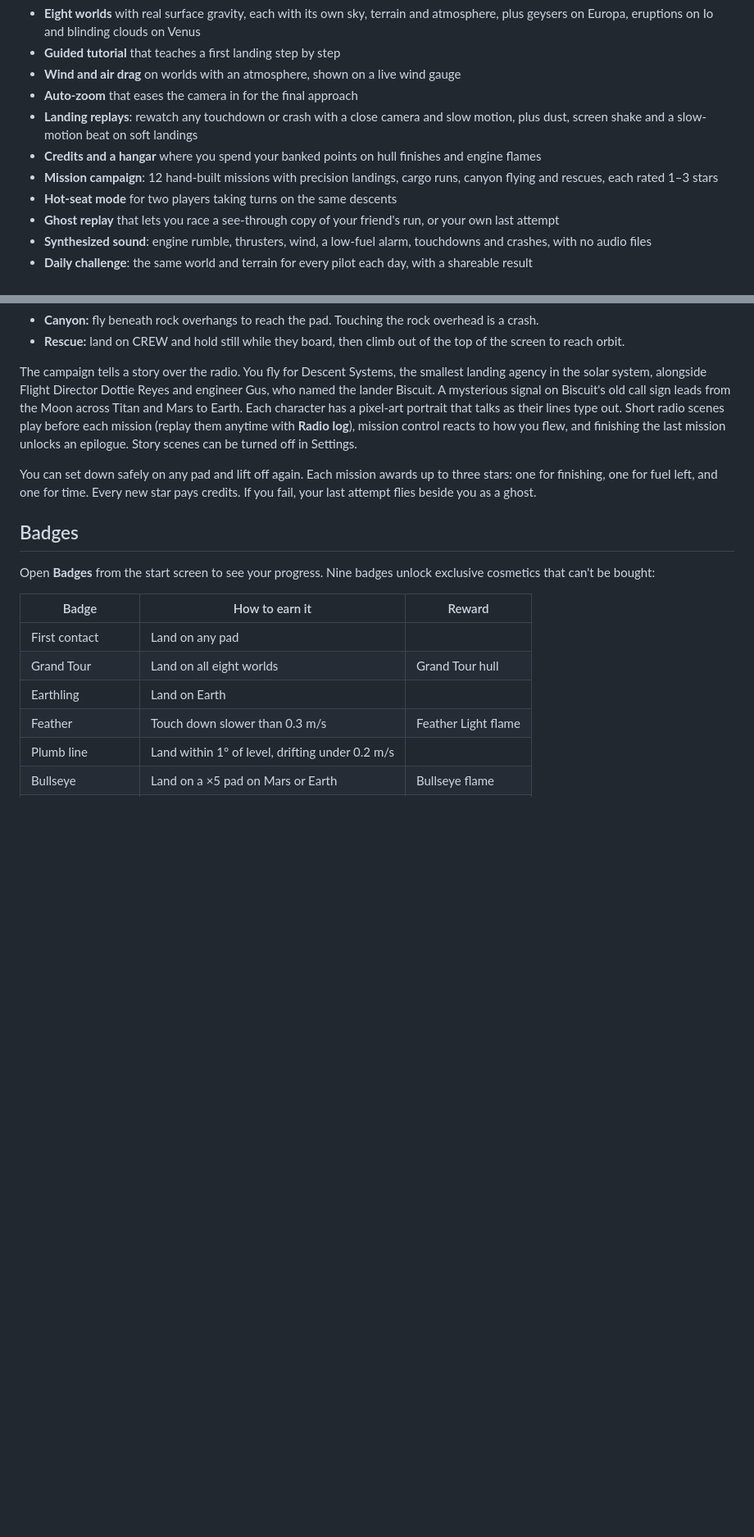
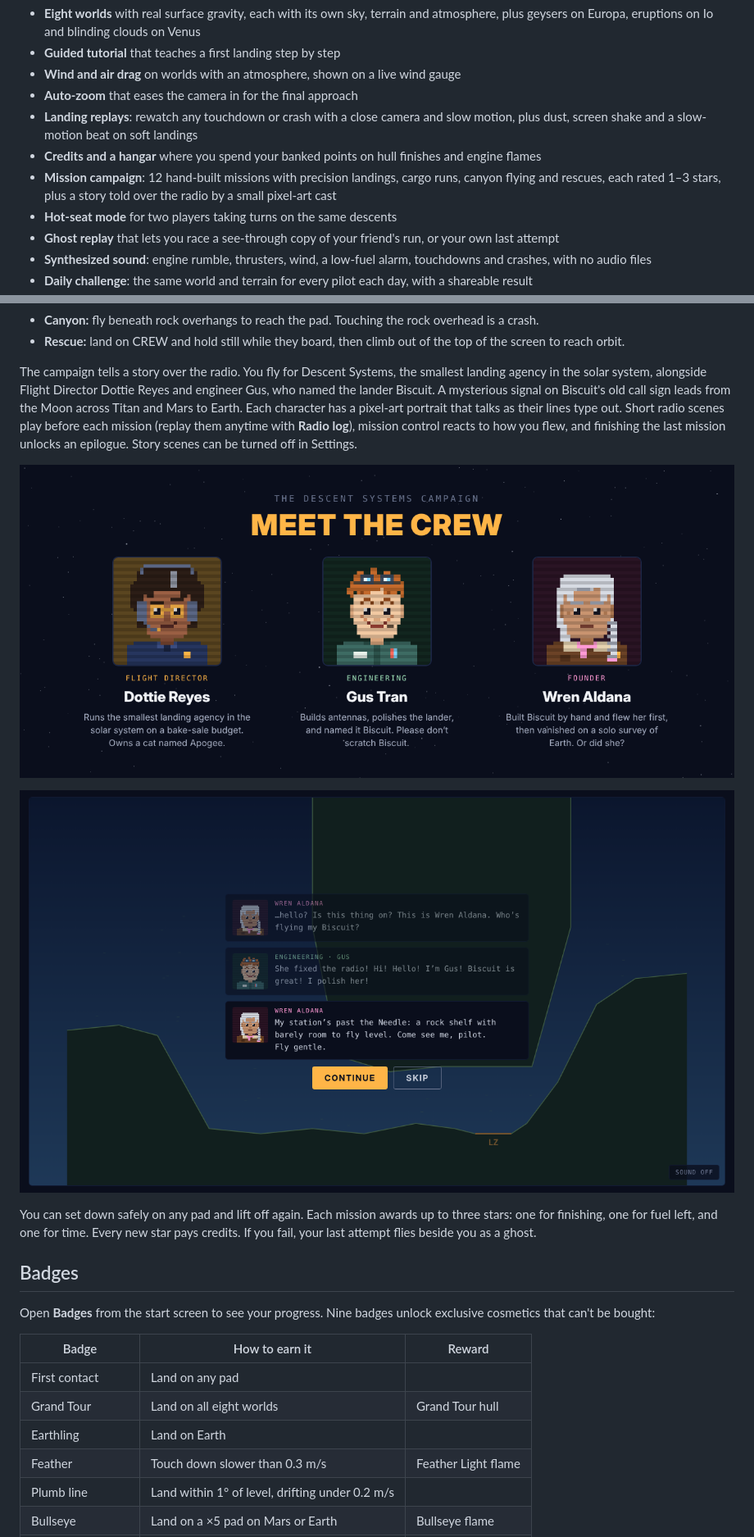
Before and after one commit to ChaseHarding/Descent-Systems, a Markdown page: README.md, 2 parts joined by grey strips. Shown at 82% size. Rendered like a GitHub page; pictures changed too: media/crew.png (added), media/story.png (added); blank space fills up the shorter version.

Commit message:
added media content and updated readme

```diff
--- a/README.md
+++ b/README.md
@@ -16,7 +16,7 @@ The whole game is a single `index.html` file: plain HTML, CSS and JavaScript on
 - **Auto-zoom** that eases the camera in for the final approach
 - **Landing replays**: rewatch any touchdown or crash with a close camera and slow motion, plus dust, screen shake and a slow-motion beat on soft landings
 - **Credits and a hangar** where you spend your banked points on hull finishes and engine flames
-- **Mission campaign**: 12 hand-built missions with precision landings, cargo runs, canyon flying and rescues, each rated 1–3 stars
+- **Mission campaign**: 12 hand-built missions with precision landings, cargo runs, canyon flying and rescues, each rated 1–3 stars, plus a story told over the radio by a small pixel-art cast
 - **Hot-seat mode** for two players taking turns on the same descents
 - **Ghost replay** that lets you race a see-through copy of your friend's run, or your own last attempt
 - **Synthesized sound**: engine rumble, thrusters, wind, a low-fuel alarm, touchdowns and crashes, with no audio files
@@ -116,6 +116,10 @@ Open **Missions** from the start screen. The campaign has 12 hand-built missions
 
 The campaign tells a story over the radio. You fly for Descent Systems, the smallest landing agency in the solar system, alongside Flight Director Dottie Reyes and engineer Gus, who named the lander Biscuit. A mysterious signal on Biscuit's old call sign leads from the Moon across Titan and Mars to Earth. Each character has a pixel-art portrait that talks as their lines type out. Short radio scenes play before each mission (replay them anytime with **Radio log**), mission control reacts to how you flew, and finishing the last mission unlocks an epilogue. Story scenes can be turned off in Settings.
 
+![Meet the crew: Dottie Reyes, flight director; Gus Tran, engineering; Wren Aldana, founder](media/crew.png)
+
+![A radio scene before The Needle mission, with Wren's first transmission and the crew's pixel portraits](media/story.png)
+
 You can set down safely on any pad and lift off again. Each mission awards up to three stars: one for finishing, one for fuel left, and one for time. Every new star pays credits. If you fail, your last attempt flies beside you as a ghost.
 
 ## Badges
```
Also changed, not shown: other parts of README.md (+3 -1 lines), media/social-preview.png (added), 1 other file.
